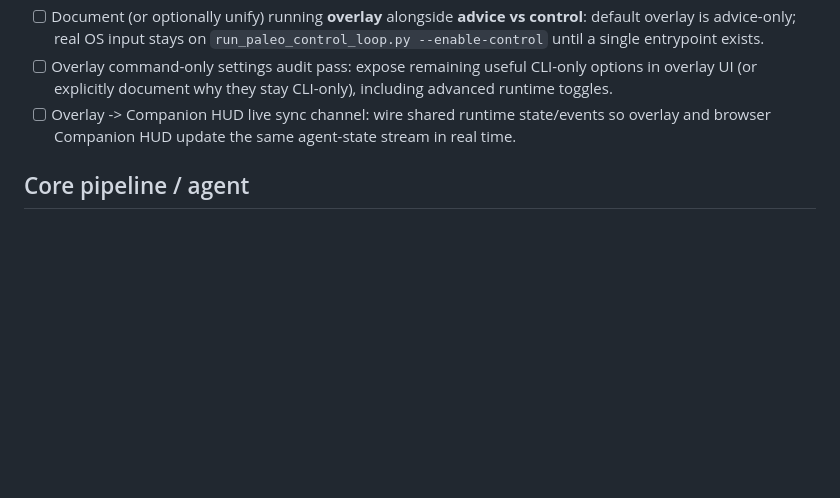
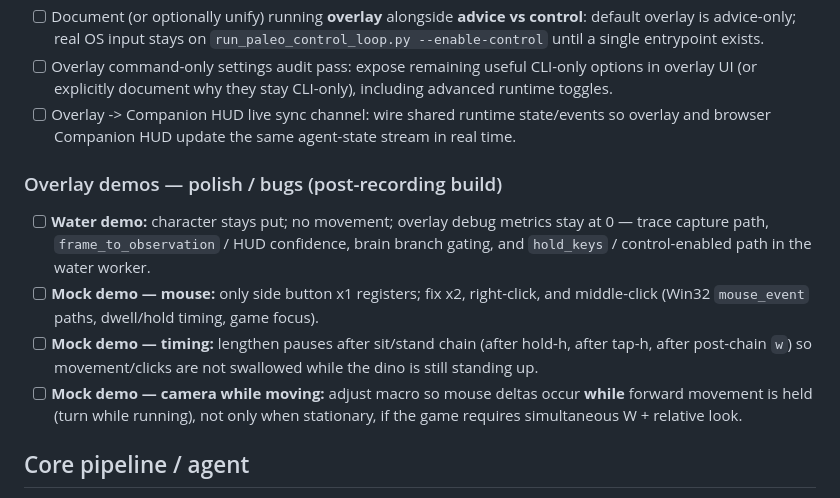
Before and after one commit to PALEO-AI-System/PALEO, a Markdown page: TODO.md, the part around the change. Drawn GitHub-style; blank space fills up the shorter version.

Commit message:
Add overlay demos checklist to TODO
Append an "Overlay demos — polish / bugs (post-recording build)" section to TODO.md with checklist items: Water demo (investigate no movement / debug metrics and control gating), Mock demo — mouse (fix side/right/middle click handling on Win32 paths), Mock demo — timing (lengthen pauses after sit/stand chains), and Mock demo — camera while moving (ensure mouse deltas occur while moving). These are post-recording polish and bugfix tasks.

```diff
--- a/TODO.md
+++ b/TODO.md
@@ -40,6 +40,13 @@ Use **[x]** for done, **[ ]** for not done. Do not delete completed lines; mark
 - [ ] Overlay command-only settings audit pass: expose remaining useful CLI-only options in overlay UI (or explicitly document why they stay CLI-only), including advanced runtime toggles.
 - [ ] Overlay -> Companion HUD live sync channel: wire shared runtime state/events so overlay and browser Companion HUD update the same agent-state stream in real time.
 
+### Overlay demos — polish / bugs (post-recording build)
+
+- [ ] **Water demo:** character stays put; no movement; overlay debug metrics stay at 0 — trace capture path, `frame_to_observation` / HUD confidence, brain branch gating, and `hold_keys` / control-enabled path in the water worker.
+- [ ] **Mock demo — mouse:** only side button x1 registers; fix x2, right-click, and middle-click (Win32 `mouse_event` paths, dwell/hold timing, game focus).
+- [ ] **Mock demo — timing:** lengthen pauses after sit/stand chain (after hold-h, after tap-h, after post-chain `w`) so movement/clicks are not swallowed while the dino is still standing up.
+- [ ] **Mock demo — camera while moving:** adjust macro so mouse deltas occur **while** forward movement is held (turn while running), not only when stationary, if the game requires simultaneous W + relative look.
+
 ## Core pipeline / agent
 
 - [ ] Replace or augment pixel **heuristics** with a trained **vision** step (even a small classifier on cropped UI).
```
